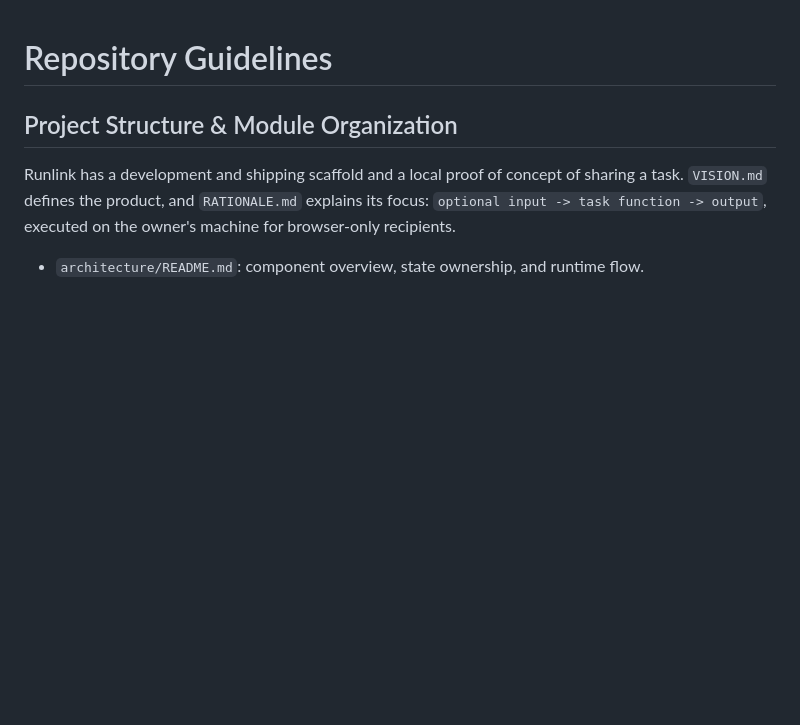
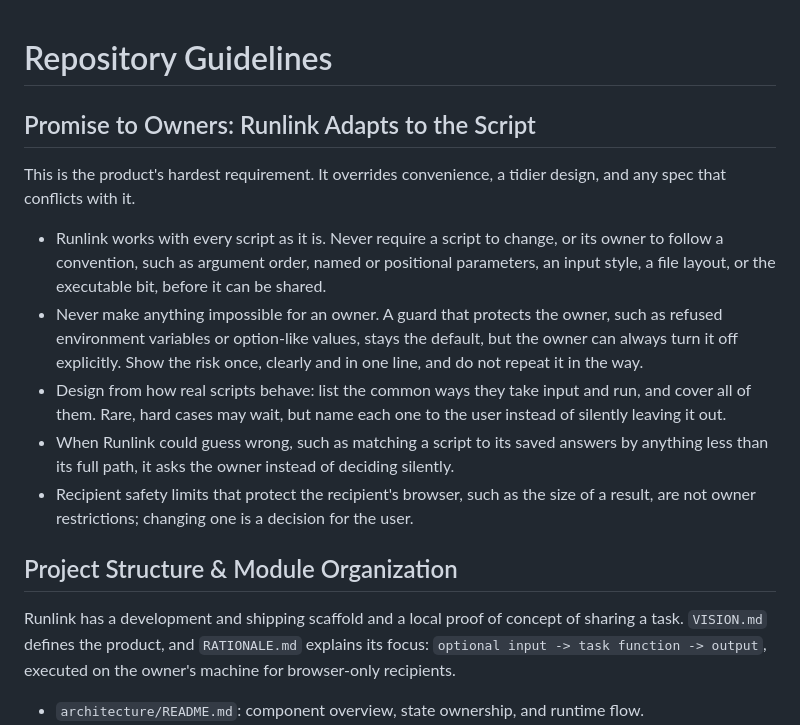
Before and after one commit to marcel290820/runlink, a Markdown page: AGENTS.md, the part around the change. Drawn GitHub-style; blank space fills up the shorter version.

Commit message:
docs: promise owners that runlink adapts to their scripts
Earlier designs made scripts follow Runlink: one argument order, refused
variables, one stored file for scripts named alike. AGENTS.md now states,
as the project's hardest requirement, that Runlink takes every script as
it is, never makes anything impossible for an owner, lets an owner turn
off any guard explicitly with the risk shown once, asks instead of
guessing, and names the rare cases it leaves open.

```diff
--- a/AGENTS.md
+++ b/AGENTS.md
@@ -1,4 +1,14 @@
 # Repository Guidelines
+
+## Promise to Owners: Runlink Adapts to the Script
+
+This is the product's hardest requirement. It overrides convenience, a tidier design, and any spec that conflicts with it.
+
+- Runlink works with every script as it is. Never require a script to change, or its owner to follow a convention, such as argument order, named or positional parameters, an input style, a file layout, or the executable bit, before it can be shared.
+- Never make anything impossible for an owner. A guard that protects the owner, such as refused environment variables or option-like values, stays the default, but the owner can always turn it off explicitly. Show the risk once, clearly and in one line, and do not repeat it in the way.
+- Design from how real scripts behave: list the common ways they take input and run, and cover all of them. Rare, hard cases may wait, but name each one to the user instead of silently leaving it out.
+- When Runlink could guess wrong, such as matching a script to its saved answers by anything less than its full path, it asks the owner instead of deciding silently.
+- Recipient safety limits that protect the recipient's browser, such as the size of a result, are not owner restrictions; changing one is a decision for the user.
 
 ## Project Structure & Module Organization
 
```
